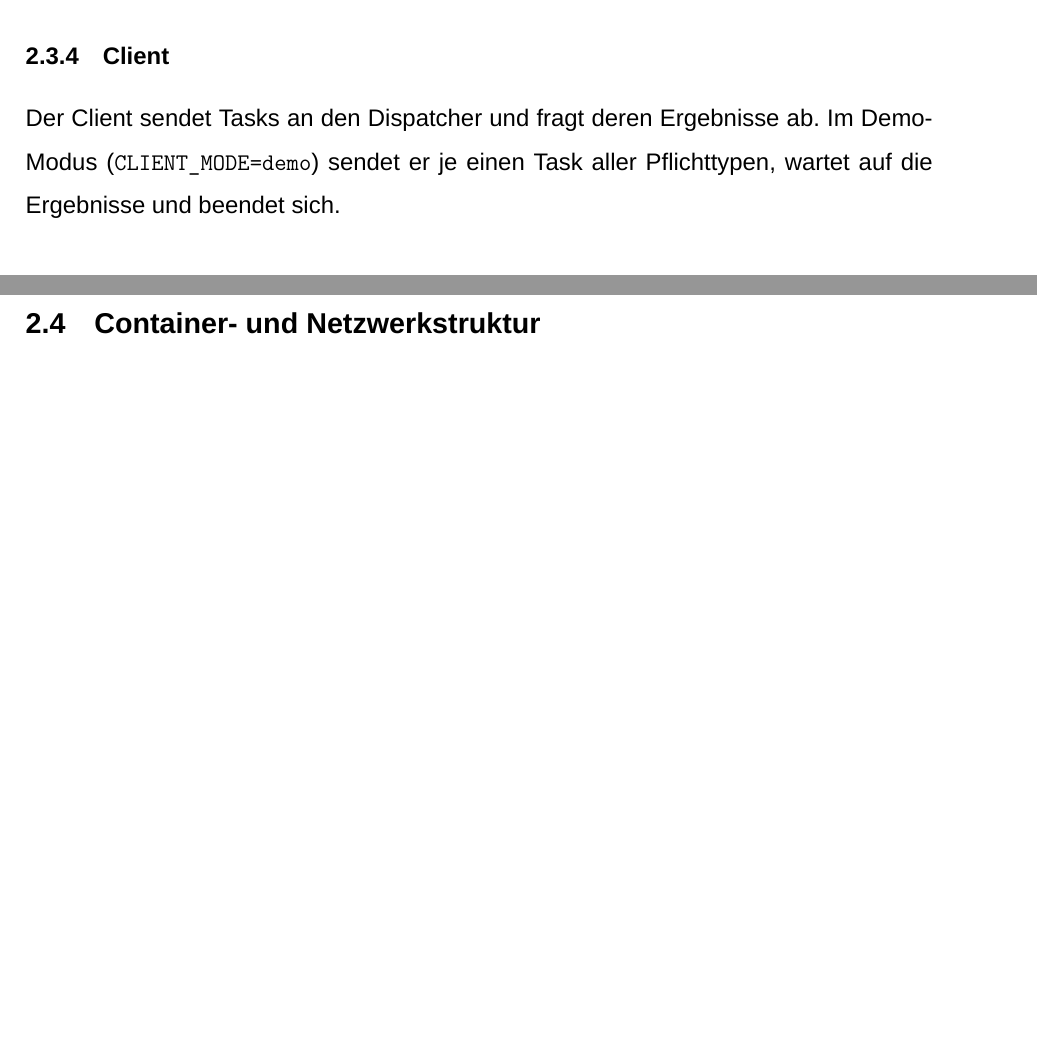
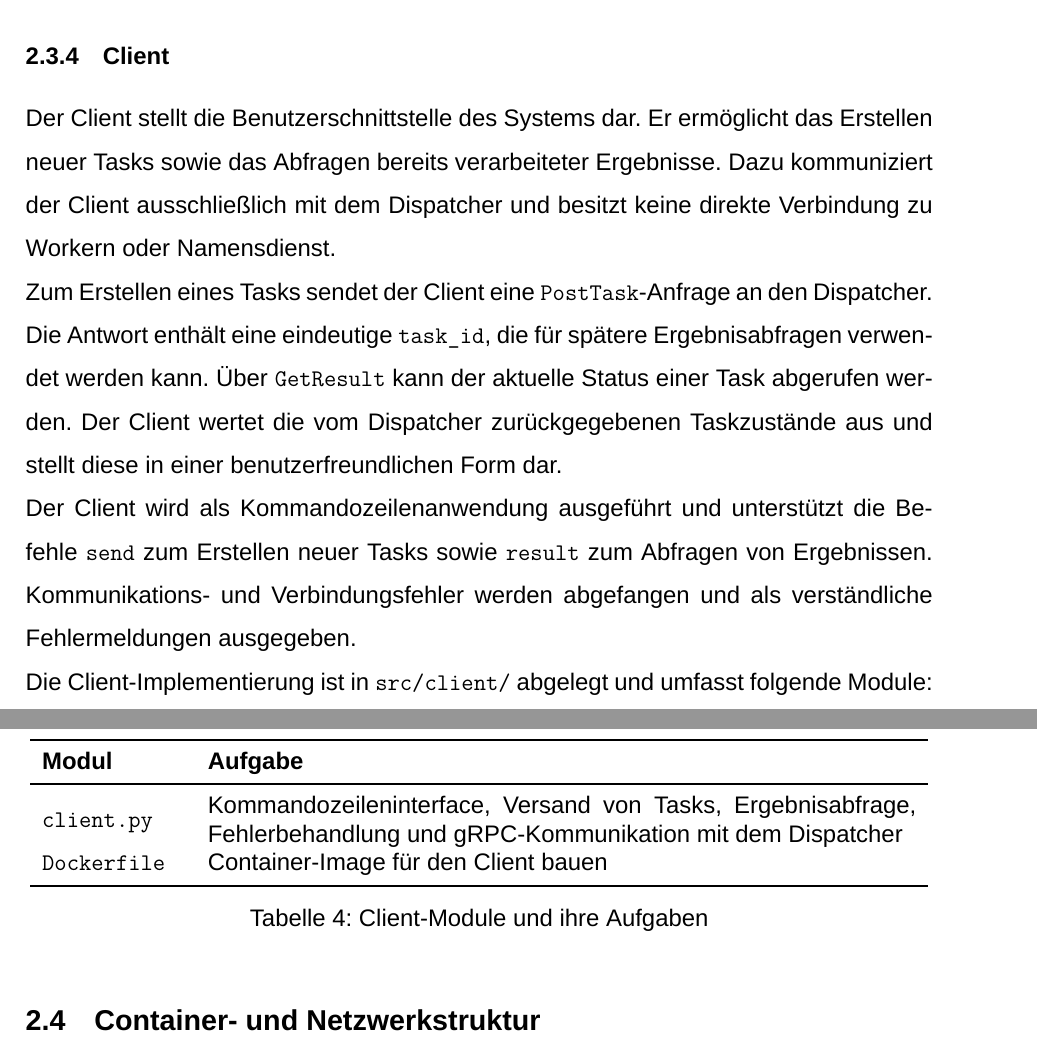
Before and after one commit to soniaasni/VerteilteSysteme-TaskGrid-, a LaTeX document (documentation/main.tex, which reads documentation/Systemarchitektur.tex): two parts of pages 13 and 14 of 70 before the commit and two parts of pages 14 and 15 of 71 after it, joined at a grey line, cut so that both start at the same text, the shorter picture padded with empty space. Compiled offline with XeLaTeX; a missing font is replaced by an installed copy or a similar font.

Commit message:
Beschreibung Client + Worker

```diff
--- a/documentation/Systemarchitektur.tex
+++ b/documentation/Systemarchitektur.tex
@@ -113,9 +145,39 @@ Das System unterstützt fünf Pflicht-Task-Typen:
+\end{table}
 
 \subsubsection{Client}
 
-Der Client sendet Tasks an den Dispatcher und fragt deren Ergebnisse ab.
-Im Demo-Modus (\texttt{CLIENT\_MODE=demo}) sendet er je einen Task
-aller Pflichttypen, wartet auf die Ergebnisse und beendet sich.
+Der Client stellt die Benutzerschnittstelle des Systems dar.
+Er ermöglicht das Erstellen neuer Tasks sowie das Abfragen bereits
+verarbeiteter Ergebnisse. Dazu kommuniziert der Client ausschließlich mit dem
+Dispatcher und besitzt keine direkte Verbindung zu Workern oder Namensdienst.
+\\
+Zum Erstellen eines Tasks sendet der Client eine
+\texttt{PostTask}-Anfrage an den Dispatcher. Die Antwort enthält eine
+eindeutige \texttt{task\_id}, die für spätere Ergebnisabfragen verwendet
+werden kann. Über \texttt{GetResult} kann der aktuelle Status einer Task
+abgerufen werden. Der Client wertet die vom Dispatcher zurückgegebenen
+Taskzustände aus und stellt diese in einer benutzerfreundlichen Form dar.
+\\
+Der Client wird als Kommandozeilenanwendung ausgeführt und unterstützt die
+Befehle \texttt{send} zum Erstellen neuer Tasks sowie \texttt{result} zum
+Abfragen von Ergebnissen. Kommunikations- und Verbindungsfehler werden
+abgefangen und als verständliche Fehlermeldungen ausgegeben.
+\\
+Die Client-Implementierung ist in \texttt{src/client/} abgelegt und umfasst
+folgende Module:
+
+\begin{table}[H]
+	\centering
+	\begin{tabular}{m{2.5cm} m{12.5cm}}
+		\toprule
+		\textbf{Modul} & \textbf{Aufgabe} \\
+		\midrule
+		\texttt{client.py} & Kommandozeileninterface, Versand von Tasks, Ergebnisabfrage, Fehlerbehandlung und gRPC-Kommunikation mit dem Dispatcher \\
+		\texttt{Dockerfile} & Container-Image für den Client bauen \\
+		\bottomrule
+	\end{tabular}
+	\caption{Client-Module und ihre Aufgaben}
+\end{table}
 
 \subsection{Container- und Netzwerkstruktur}
 \label{sec:container}
```
Also changed, not shown: documentation/Systemarchitektur.tex (50 more changed lines).
